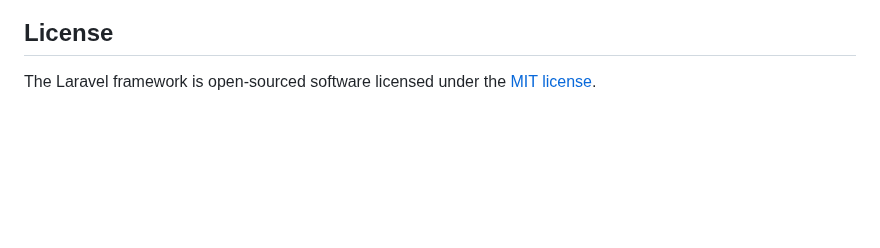
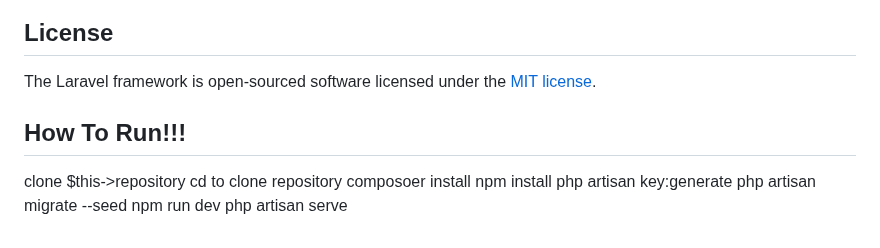
Before and after one commit to propiccc/laravel-kosku, a Markdown page: README.md, the part around the change. GitHub-like rendering; blank space fills up the shorter version.

```diff
--- a/README.md
+++ b/README.md
@@ -64,3 +64,13 @@ If you discover a security vulnerability within Laravel, please send an e-mail t
 ## License
 
 The Laravel framework is open-sourced software licensed under the [MIT license](https://opensource.org/licenses/MIT).
+
+## How To Run!!!
+clone $this->repository
+cd to clone repository
+composoer install
+npm install
+php artisan key:generate
+php artisan migrate --seed
+npm run dev
+php artisan serve
```
